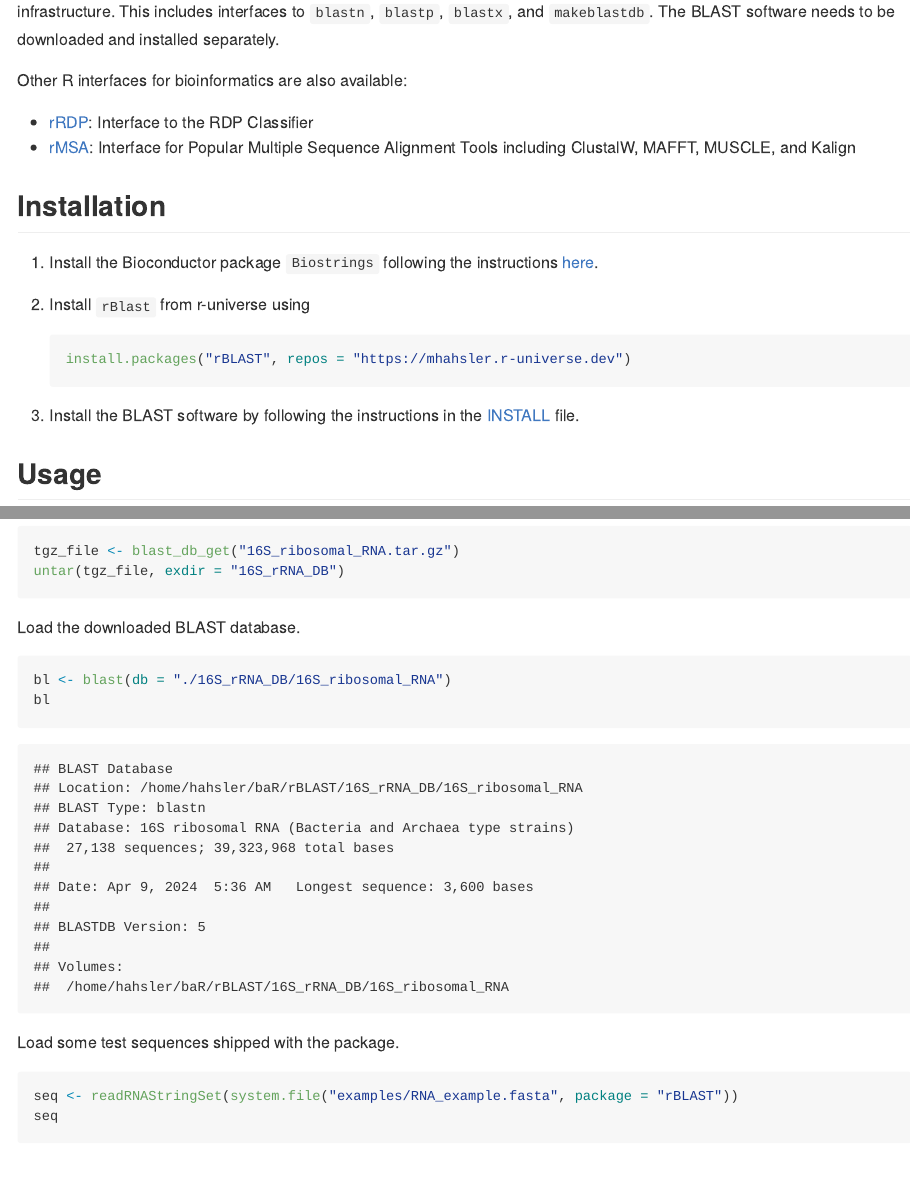
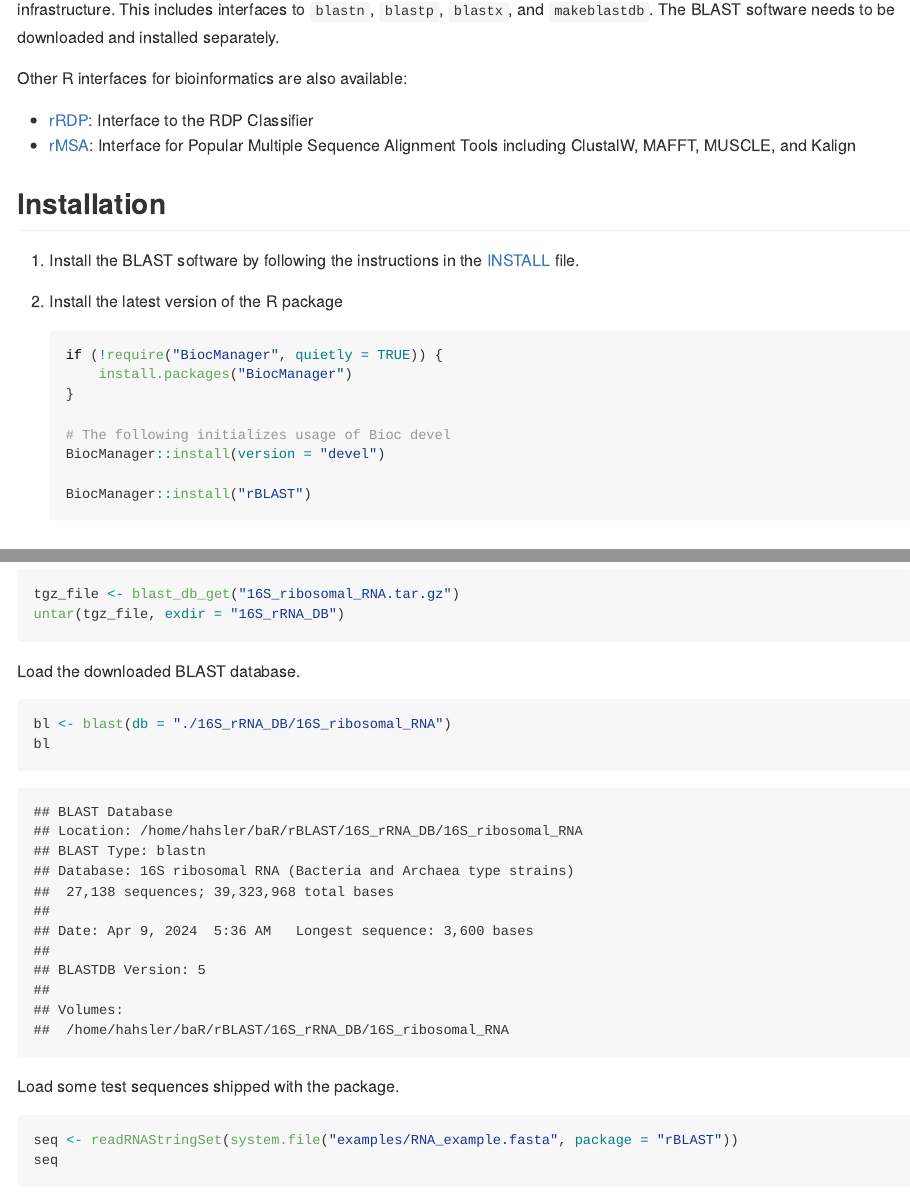
Before and after one commit to mhahsler/rBLAST, an R Markdown document (README.Rmd): the page in a window 1100 px wide, from 180 px down, and a second part further down, joined at a grey line. The pictures show the output file README.md that the author committed with the source, drawn offline in the style of GitHub; badge pictures from the web are left out.

Commit message:
added citation, updated installation instructions from bioc.

````diff
--- a/README.Rmd
+++ b/README.Rmd
@@ -15,20 +15,27 @@ The BLAST software needs to be downloaded and installed separately.
 
 Other R interfaces for bioinformatics are also available:
 
-* [rRDP](https://mhahsler.r-universe.dev/ui#package:rRDP): Interface to the RDP Classifier
+* [rRDP](https://bioconductor.org/packages/rRDP): Interface to the RDP Classifier
 * [rMSA](https://mhahsler.r-universe.dev/ui#package:rMSA): Interface for Popular Multiple
     Sequence Alignment Tools including ClustalW, MAFFT, MUSCLE, and Kalign
 
 
 ## Installation
 
-1. Install the Bioconductor package `Biostrings` following the instructions [here](https://bioconductor.org/packages/release/bioc/html/Biostrings.html).
-2. Install `rBlast` from r-universe using
-   ```{r, eval = FALSE}
-install.packages("rBLAST", repos = "https://mhahsler.r-universe.dev")
-   ```
-3. Install the BLAST software by following the instructions in the
+1. Install the BLAST software by following the instructions in the
 [INSTALL](https://github.com/mhahsler/rBLAST/blob/devel/INSTALL) file.
+
+2. Install the latest version of the R package
+    ```{r eval = FALSE}
+    if (!require("BiocManager", quietly = TRUE)) {
+        install.packages("BiocManager")
+    }
+
+    # The following initializes usage of Bioc devel
+    BiocManager::install(version='devel')
+
+    BiocManager::install("rBLAST")
+    ```
 
 ## Usage
 
````
Also changed, not shown: README.md, README.Rmd (21 more changed lines), 1 other file.
